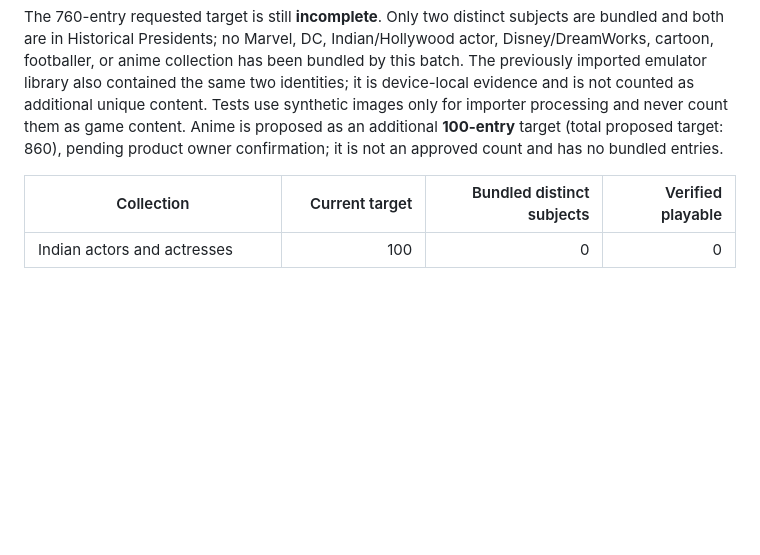
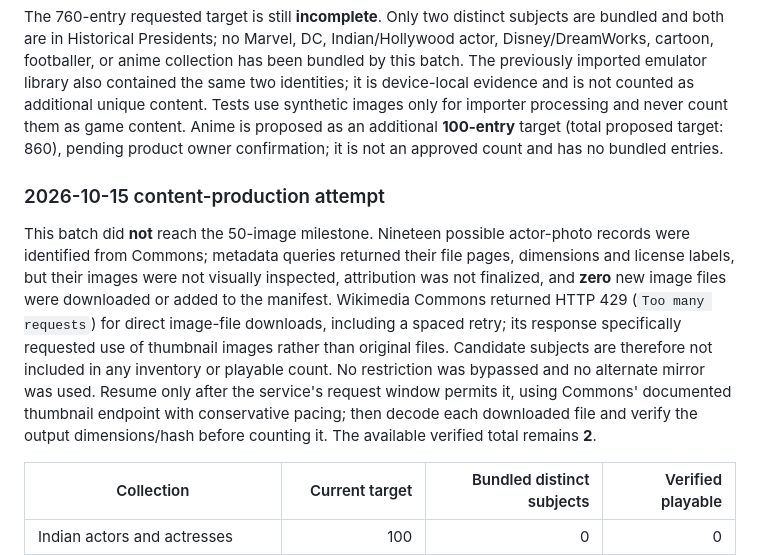
Before and after one commit to Smarderve/roundveil, a Markdown page: docs/gameplay/PICTURE_MODE_COLLECTIONS.md, the part around the change. GitHub-like rendering; blank space fills up the shorter version.

Commit message:
docs: record Commons rate limit blocking character batch

```diff
--- a/docs/gameplay/PICTURE_MODE_COLLECTIONS.md
+++ b/docs/gameplay/PICTURE_MODE_COLLECTIONS.md
@@ -68,6 +68,22 @@ importer processing and never count them as game content. Anime is proposed as
 an additional **100-entry** target (total proposed target: 860), pending product
 owner confirmation; it is not an approved count and has no bundled entries.
 
+### 2026-10-15 content-production attempt
+
+This batch did **not** reach the 50-image milestone. Nineteen possible
+actor-photo records were identified from Commons; metadata queries returned
+their file pages, dimensions and license labels, but their images were not
+visually inspected, attribution was not finalized, and **zero** new image
+files were downloaded or added to the manifest. Wikimedia Commons returned HTTP 429
+(`Too many requests`) for direct image-file downloads, including a spaced
+retry; its response specifically requested use of thumbnail images rather
+than original files. Candidate subjects are therefore not included in any
+inventory or playable count. No restriction was bypassed and no alternate
+mirror was used. Resume only after the service's request window permits it,
+using Commons' documented thumbnail endpoint with conservative pacing; then
+decode each downloaded file and verify the output dimensions/hash before
+counting it. The available verified total remains **2**.
+
 | Collection | Current target | Bundled distinct subjects | Verified playable |
 |---|---:|---:|---:|
 | Indian actors and actresses | 100 | 0 | 0 |
```
